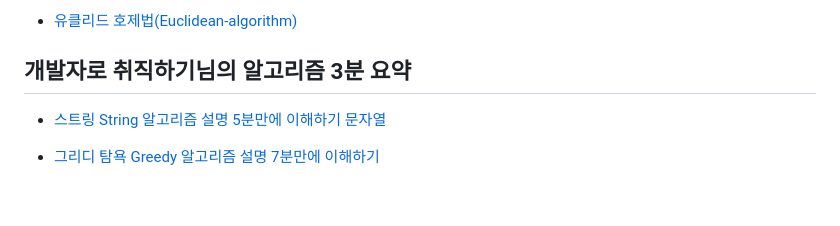
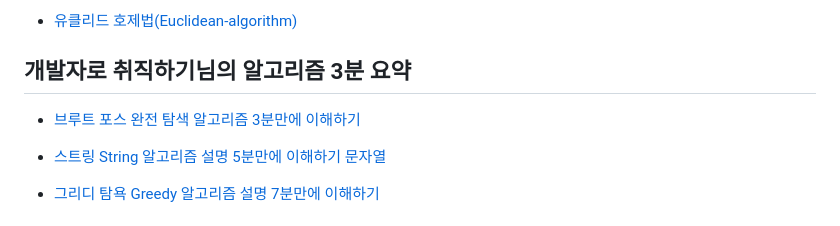
Before and after one commit to LimMinKyo/TIL, a Markdown page: CodingTest/README.md, the part around the change. Drawn GitHub-style; blank space fills up the shorter version.

Commit message:
Upload TIL

```diff
--- a/CodingTest/README.md
+++ b/CodingTest/README.md
@@ -21,6 +21,8 @@
 - [유클리드 호제법(Euclidean-algorithm)](https://velog.io/@yerin4847/W1-유클리드-호제법)
 
 ## 개발자로 취직하기님의 알고리즘 3분 요약
+
+- [브루트 포스 완전 탐색 알고리즘 3분만에 이해하기](https://www.youtube.com/watch?v=ZNa9-86uVEA&list=PLlV7zJmoG4XJMkxuBRgkpdX89tL6aXl6q&index=2)
 
 - [스트링 String 알고리즘 설명 5분만에 이해하기 문자열](https://www.youtube.com/watch?v=E-wokROz5UE&list=PLlV7zJmoG4XJMkxuBRgkpdX89tL6aXl6q&index=5)
 
```
